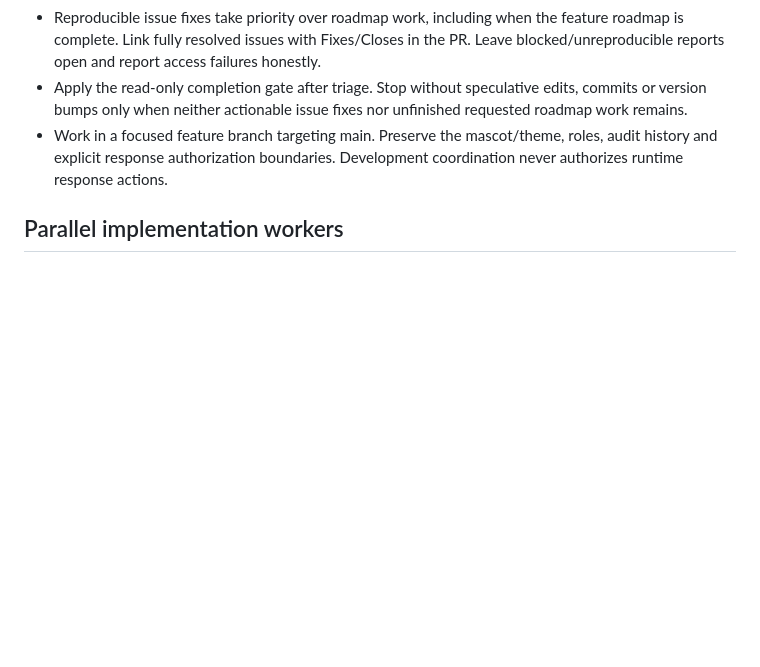
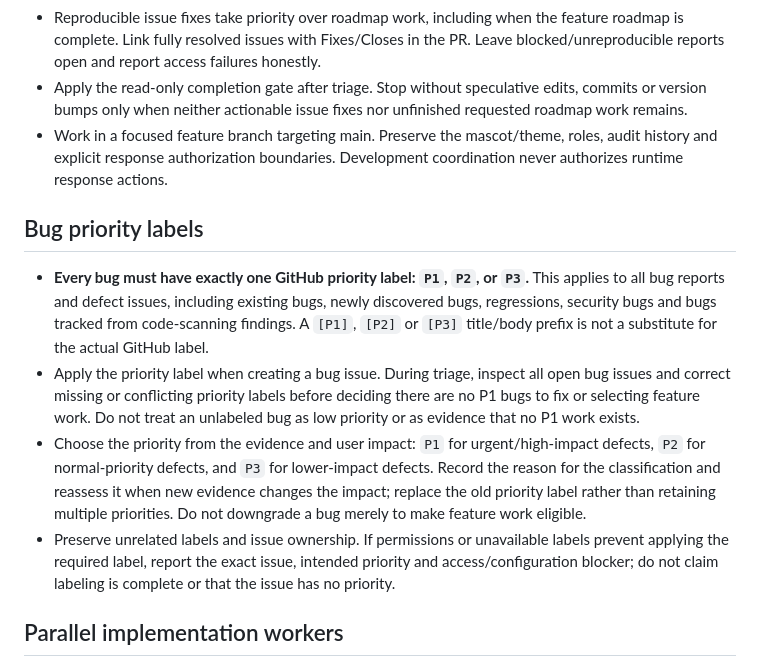
Before and after one commit to StealthCat/MrPatchy, a Markdown page: AGENTS.md, the part around the change. Drawn GitHub-style; blank space fills up the shorter version.

Commit message:
docs: require P1–P3 priority labels for every bug

```diff
--- a/AGENTS.md
+++ b/AGENTS.md
@@ -4,6 +4,13 @@
 - Reproducible issue fixes take priority over roadmap work, including when the feature roadmap is complete. Link fully resolved issues with Fixes/Closes in the PR. Leave blocked/unreproducible reports open and report access failures honestly.
 - Apply the read-only completion gate after triage. Stop without speculative edits, commits or version bumps only when neither actionable issue fixes nor unfinished requested roadmap work remains.
 - Work in a focused feature branch targeting main. Preserve the mascot/theme, roles, audit history and explicit response authorization boundaries. Development coordination never authorizes runtime response actions.
+
+## Bug priority labels
+
+- **Every bug must have exactly one GitHub priority label: `P1`, `P2`, or `P3`.** This applies to all bug reports and defect issues, including existing bugs, newly discovered bugs, regressions, security bugs and bugs tracked from code-scanning findings. A `[P1]`, `[P2]` or `[P3]` title/body prefix is not a substitute for the actual GitHub label.
+- Apply the priority label when creating a bug issue. During triage, inspect all open bug issues and correct missing or conflicting priority labels before deciding there are no P1 bugs to fix or selecting feature work. Do not treat an unlabeled bug as low priority or as evidence that no P1 work exists.
+- Choose the priority from the evidence and user impact: `P1` for urgent/high-impact defects, `P2` for normal-priority defects, and `P3` for lower-impact defects. Record the reason for the classification and reassess it when new evidence changes the impact; replace the old priority label rather than retaining multiple priorities. Do not downgrade a bug merely to make feature work eligible.
+- Preserve unrelated labels and issue ownership. If permissions or unavailable labels prevent applying the required label, report the exact issue, intended priority and access/configuration blocker; do not claim labeling is complete or that the issue has no priority.
 
 ## Parallel implementation workers
 
```
